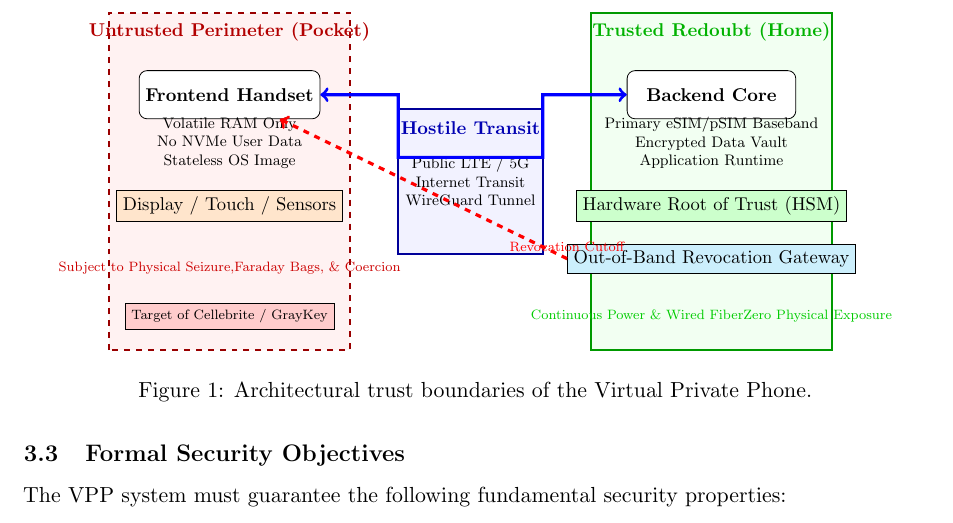
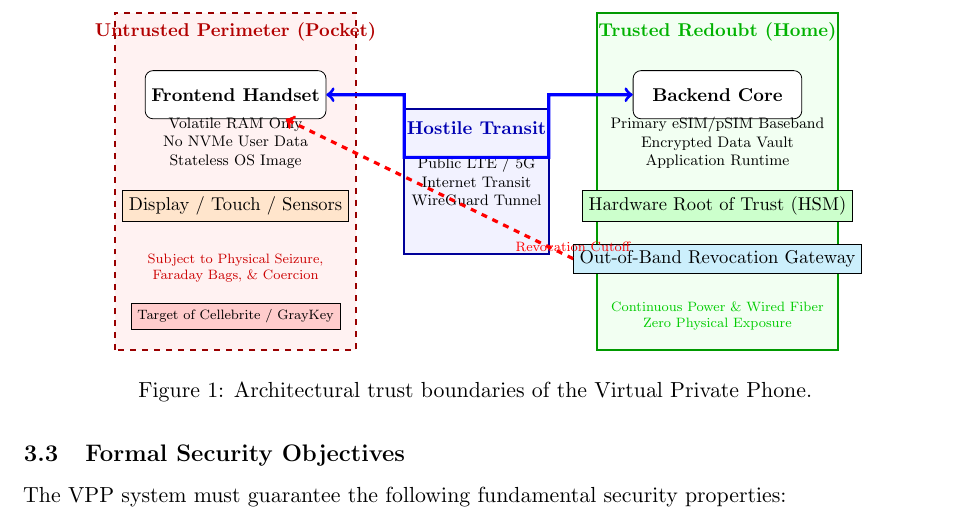
Before and after one commit to Z23599848/virtual-private-phone-thesis, a LaTeX paper (main.tex, which reads sections/03_threat_model.tex): part of page 9 of 21, cut so that both start at the same text. Compiled offline with pdfLaTeX.

Commit message:
fix(latex): add align=center to tikz multiline nodes in threat model

```diff
--- a/sections/03_threat_model.tex
+++ b/sections/03_threat_model.tex
@@ -47,7 +47,7 @@ The VPP establishes a strict architectural boundary dividing the operational dom
     \node[draw, rectangle, rounded corners, fill=white, minimum width=3.5cm, minimum height=1cm] (handset) at (2,1.8) {\textbf{Frontend Handset}};
     \node[font=\footnotesize, align=center] at (2,0.8) {Volatile RAM Only\\No NVMe User Data\\Stateless OS Image};
     \node[draw, rectangle, fill=orange!20, minimum width=3.5cm] (sensors) at (2,-0.5) {Display / Touch / Sensors};
-    \node[font=\scriptsize, red!80!black] at (2,-1.8) {Subject to Physical Seizure,\\Faraday Bags, \& Coercion};
+    \node[font=\scriptsize, red!80!black, align=center] at (2,-1.8) {Subject to Physical Seizure,\\Faraday Bags, \& Coercion};
     \node[draw, rectangle, fill=red!20, font=\scriptsize] at (2,-2.8) {Target of Cellebrite / GrayKey};
 
     % Network Domain
```
Also changed, not shown: sections/03_threat_model.tex (2 more changed lines).
